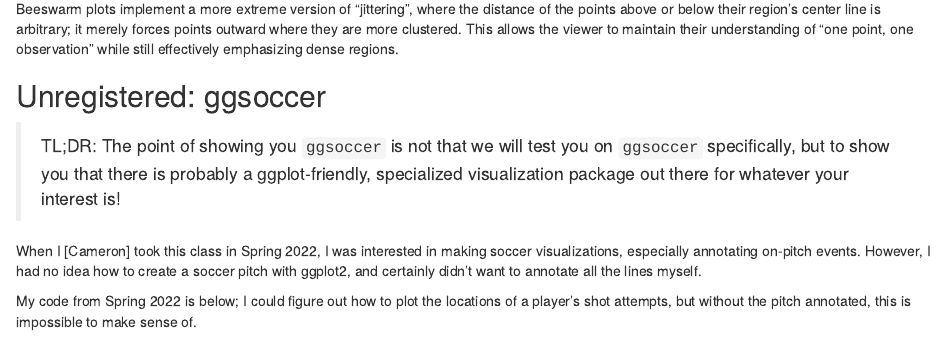
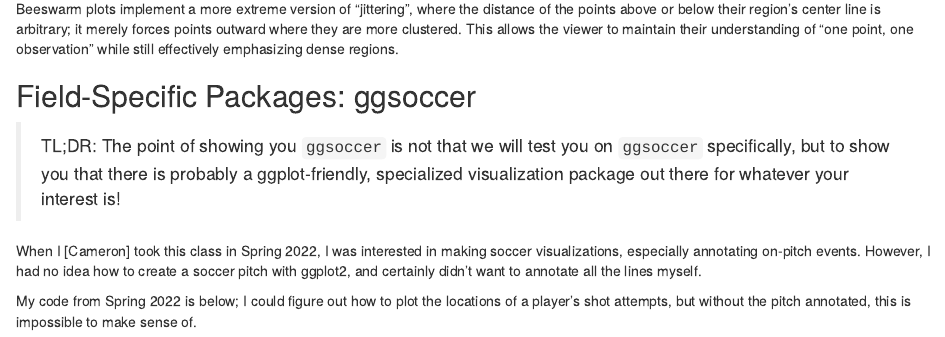
Before and after one commit to cjones46/STAT436_SU25, an R Markdown document (1_1_2_Vocabulary_of_Marks.Rmd): the page in a window 1100 px wide, from 11290 px down. Rendered offline with R 4.5, knitr and Pandoc, with nearby package versions; drawn as R Markdown's standard HTML page in place of the format the file asks for; some code elsewhere in the file could not run offline.

Commit message:
Slight edit to heading

```diff
--- a/1_1_2_Vocabulary_of_Marks.Rmd
+++ b/1_1_2_Vocabulary_of_Marks.Rmd
@@ -430,7 +430,7 @@
 
 Beeswarm plots implement a more extreme version of "jittering", where the distance of the points above or below their region's center line is arbitrary; it merely forces points outward where they are more clustered. This allows the viewer to maintain their understanding of "one point, one observation" while still effectively emphasizing dense regions.
 
-## Unregistered: ggsoccer
+## Field-Specific Packages: ggsoccer
 
 > TL;DR: The point of showing you `ggsoccer` is not that we will test you on `ggsoccer` specifically, but to show you that there is probably a ggplot-friendly, specialized visualization package out there for whatever your interest is!
 
```
Also changed, not shown: 1_1_2_Vocabulary_of_Marks.html.
